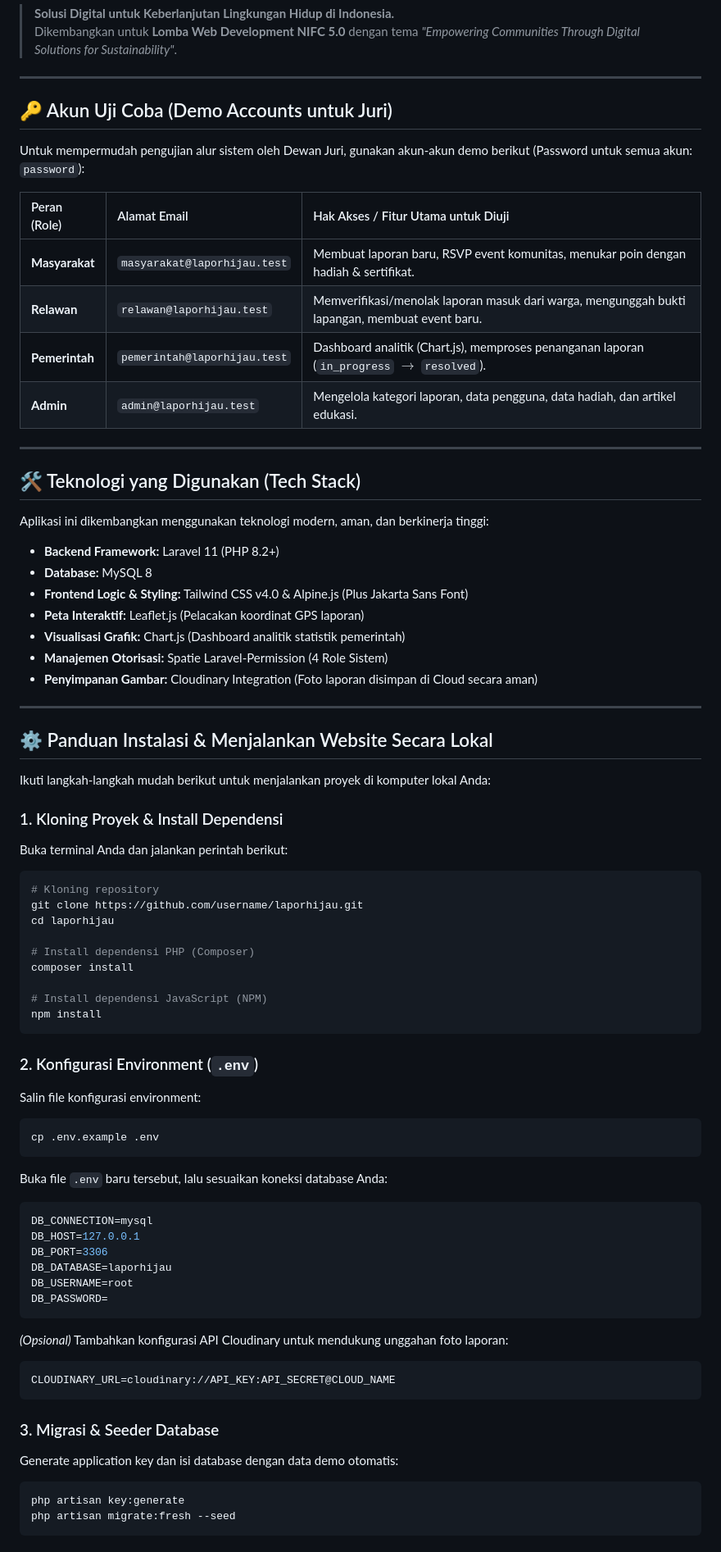
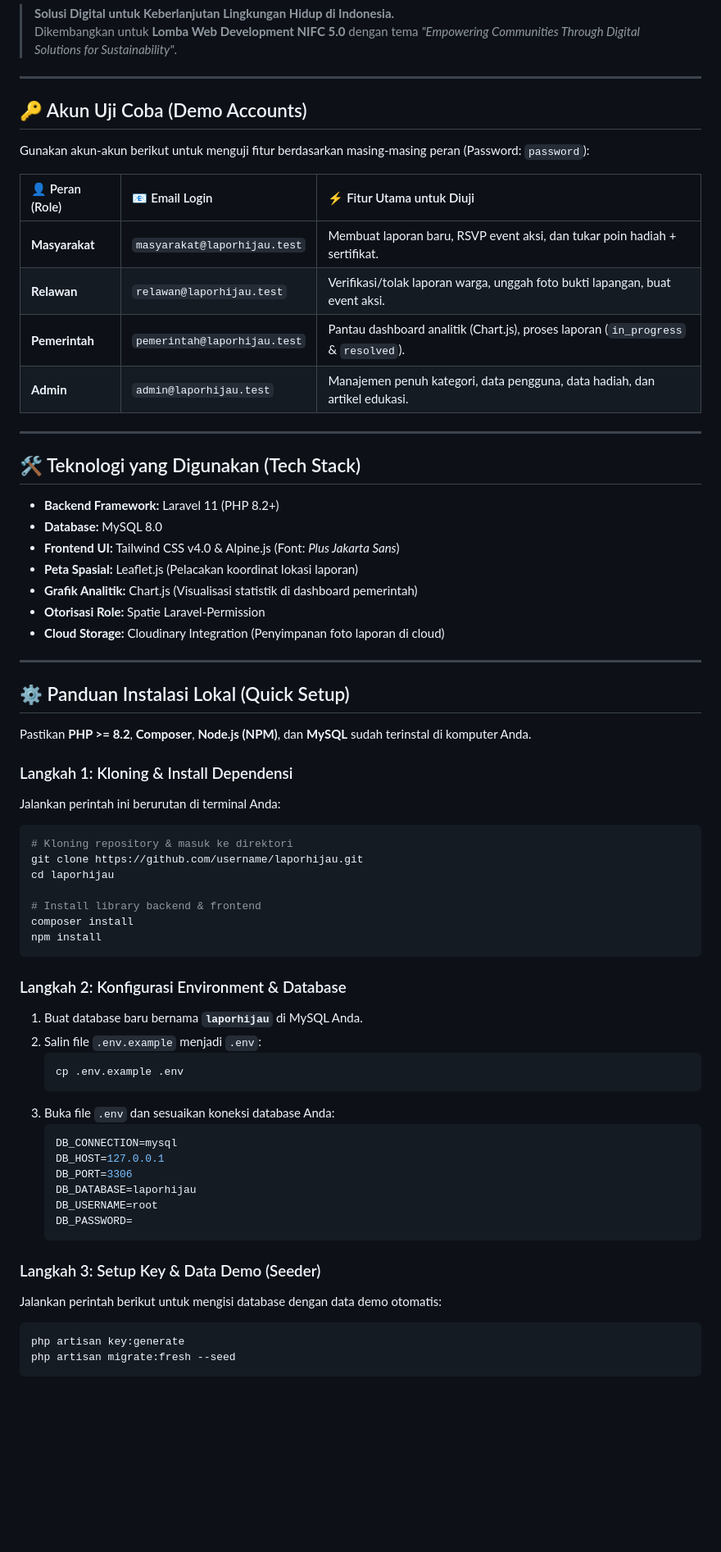
Before and after one commit to fnfarras/laporhijau, a Markdown page: README.md, the part around one of its changes. Shown at 82% size. Drawn GitHub-style; blank space fills up the shorter version.

Commit message:
docs: streamline README.md layout for better readability

````diff
--- a/README.md
+++ b/README.md
@@ -5,72 +5,65 @@
 
 ---
 
-## 🔑 Akun Uji Coba (Demo Accounts untuk Juri)
+## 🔑 Akun Uji Coba (Demo Accounts)
 
-Untuk mempermudah pengujian alur sistem oleh Dewan Juri, gunakan akun-akun demo berikut (Password untuk semua akun: `password`):
+Gunakan akun-akun berikut untuk menguji fitur berdasarkan masing-masing peran (Password: `password`):
 
-| Peran (Role) | Alamat Email | Hak Akses / Fitur Utama untuk Diuji |
+| 👤 Peran (Role) | 📧 Email Login | ⚡ Fitur Utama untuk Diuji |
 | :--- | :--- | :--- |
-| **Masyarakat** | `masyarakat@laporhijau.test` | Membuat laporan baru, RSVP event komunitas, menukar poin dengan hadiah & sertifikat. |
-| **Relawan** | `relawan@laporhijau.test` | Memverifikasi/menolak laporan masuk dari warga, mengunggah bukti lapangan, membuat event baru. |
-| **Pemerintah** | `pemerintah@laporhijau.test` | Dashboard analitik (Chart.js), memproses penanganan laporan (`in_progress` $\rightarrow$ `resolved`). |
-| **Admin** | `admin@laporhijau.test` | Mengelola kategori laporan, data pengguna, data hadiah, dan artikel edukasi. |
+| **Masyarakat** | `masyarakat@laporhijau.test` | Membuat laporan baru, RSVP event aksi, dan tukar poin hadiah + sertifikat. |
+| **Relawan** | `relawan@laporhijau.test` | Verifikasi/tolak laporan warga, unggah foto bukti lapangan, buat event aksi. |
+| **Pemerintah** | `pemerintah@laporhijau.test` | Pantau dashboard analitik (Chart.js), proses laporan (`in_progress` & `resolved`). |
+| **Admin** | `admin@laporhijau.test` | Manajemen penuh kategori, data pengguna, data hadiah, dan artikel edukasi. |
 
 ---
 
 ## 🛠️ Teknologi yang Digunakan (Tech Stack)
 
-Aplikasi ini dikembangkan menggunakan teknologi modern, aman, dan berkinerja tinggi:
-
 * **Backend Framework:** Laravel 11 (PHP 8.2+)
-* **Database:** MySQL 8
-* **Frontend Logic & Styling:** Tailwind CSS v4.0 & Alpine.js (Plus Jakarta Sans Font)
-* **Peta Interaktif:** Leaflet.js (Pelacakan koordinat GPS laporan)
-* **Visualisasi Grafik:** Chart.js (Dashboard analitik statistik pemerintah)
-* **Manajemen Otorisasi:** Spatie Laravel-Permission (4 Role Sistem)
-* **Penyimpanan Gambar:** Cloudinary Integration (Foto laporan disimpan di Cloud secara aman)
+* **Database:** MySQL 8.0
+* **Frontend UI:** Tailwind CSS v4.0 & Alpine.js (Font: *Plus Jakarta Sans*)
+* **Peta Spasial:** Leaflet.js (Pelacakan koordinat lokasi laporan)
+* **Grafik Analitik:** Chart.js (Visualisasi statistik di dashboard pemerintah)
+* **Otorisasi Role:** Spatie Laravel-Permission
+* **Cloud Storage:** Cloudinary Integration (Penyimpanan foto laporan di cloud)
 
 ---
 
-## ⚙️ Panduan Instalasi & Menjalankan Website Secara Lokal
+## ⚙️ Panduan Instalasi Lokal (Quick Setup)
 
-Ikuti langkah-langkah mudah berikut untuk menjalankan proyek di komputer lokal Anda:
+Pastikan **PHP >= 8.2**, **Composer**, **Node.js (NPM)**, dan **MySQL** sudah terinstal di komputer Anda.
 
-### 1. Kloning Proyek & Install Dependensi
-Buka terminal Anda dan jalankan perintah berikut:
+### Langkah 1: Kloning & Install Dependensi
+Jalankan perintah ini berurutan di terminal Anda:
 ```bash
-# Kloning repository
+# Kloning repository & masuk ke direktori
 git clone https://github.com/username/laporhijau.git
 cd laporhijau
 
-# Install dependensi PHP (Composer)
+# Install library backend & frontend
 composer install
-
-# Install dependensi JavaScript (NPM)
 npm install
 ```
 
-### 2. Konfigurasi Environment (`.env`)
-Salin file konfigurasi environment:
-```bash
-cp .env.example .env
-```
-Buka file `.env` baru tersebut, lalu sesuaikan koneksi database Anda:
-```env
-DB_CONNECTION=mysql
-DB_HOST=127.0.0.1
-DB_PORT=3306
-DB_DATABASE=laporhijau
-DB_USERNAME=root
-DB_PASSWORD=
-```
-*(Opsional)* Tambahkan konfigurasi API Cloudinary untuk mendukung unggahan foto laporan:
-```env
-CLOUDINARY_URL=cloudinary://API_KEY:API_SECRET@CLOUD_NAME
-```
+### Langkah 2: Konfigurasi Environment & Database
+1. Buat database baru bernama **`laporhijau`** di MySQL Anda.
+2. Salin file `.env.example` menjadi `.env`:
+   ```bash
+   cp .env.example .env
+   ```
+3. Buka file `.env` dan sesuaikan koneksi database Anda:
+   ```env
+   DB_CONNECTION=mysql
+   DB_HOST=127.0.0.1
+   DB_PORT=3306
+   DB_DATABASE=laporhijau
+   DB_USERNAME=root
+   DB_PASSWORD=
+   ```
 
-### 3. Migrasi & Seeder Database
-Generate application key dan isi database dengan data demo otomatis:
+### Langkah 3: Setup Key & Data Demo (Seeder)
+Jalankan perintah berikut untuk mengisi database dengan data demo otomatis:
 ```bash
 php artisan key:generate
 php artisan migrate:fresh --seed
````
Also changed, not shown: other parts of README.md (+11 -11 lines).
